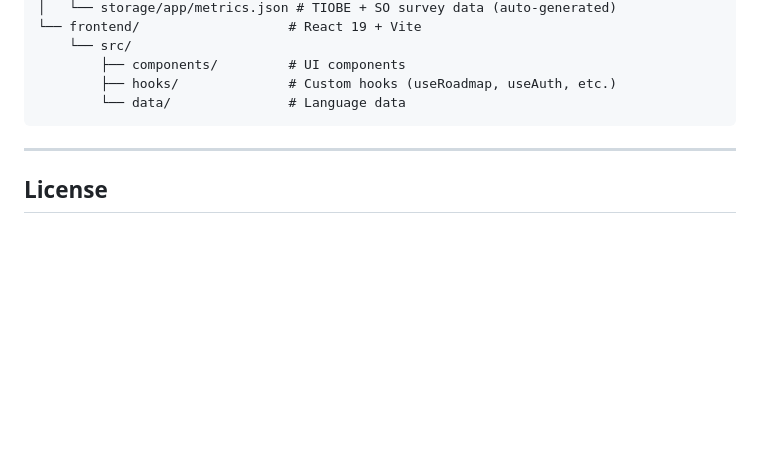
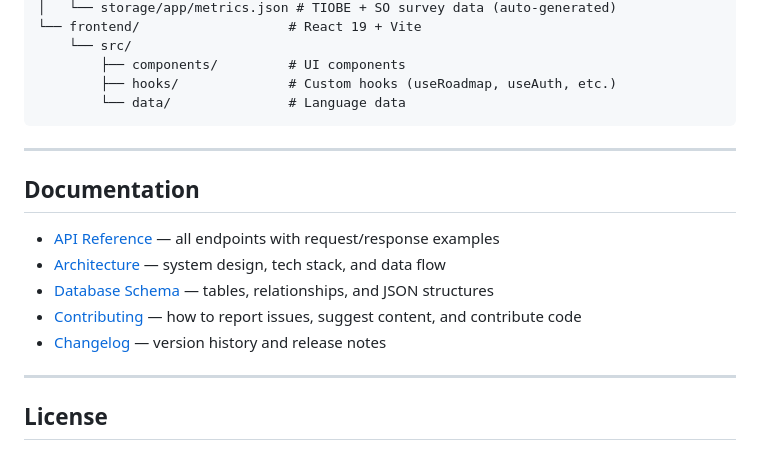
Before and after one commit to PedroSMaia/periodic-table-langs, a Markdown page: README.md, the part around one of its changes. Drawn GitHub-style; blank space fills up the shorter version.

Commit message:
docs: add LICENSE, CHANGELOG, API docs, architecture, database schema, contributing guide, and link from README

```diff
--- a/README.md
+++ b/README.md
@@ -364,5 +364,15 @@ periodic-table-langs/
 
 ---
 
+## Documentation
+
+- [API Reference](docs/API.md) — all endpoints with request/response examples
+- [Architecture](docs/ARCHITECTURE.md) — system design, tech stack, and data flow
+- [Database Schema](docs/DATABASE.md) — tables, relationships, and JSON structures
+- [Contributing](CONTRIBUTING.md) — how to report issues, suggest content, and contribute code
+- [Changelog](CHANGELOG.md) — version history and release notes
+
+---
+
 ## License
 
```
Also changed, not shown: other parts of README.md (+1 -1 lines).
